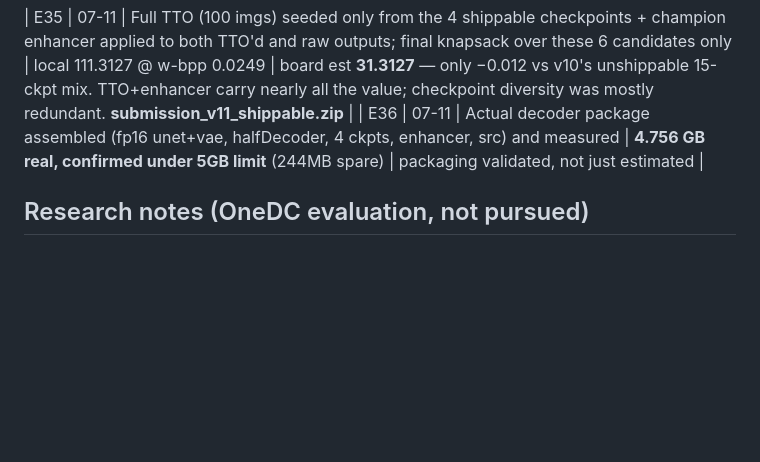
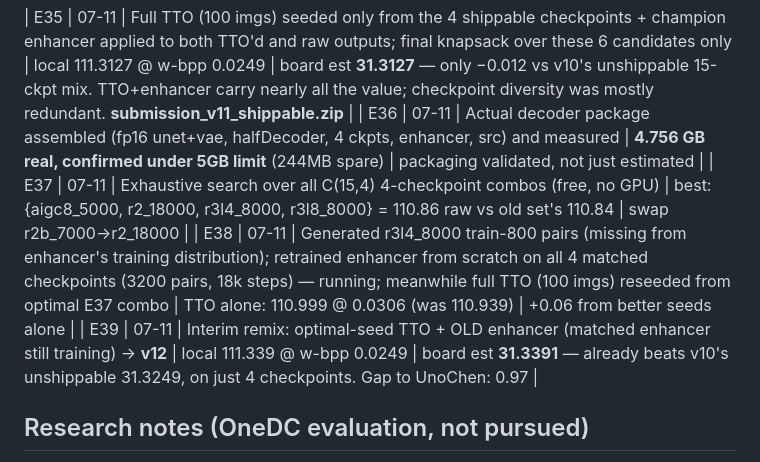
Before and after one commit to StarAtNyte/Rate-Adaptive-One-Step-Diffusion-Compression-Lovif-ECCV26, a Markdown page: LOGS.md, the part around the change. GitHub-like rendering; blank space fills up the shorter version.

Commit message:
E37-E39: optimal 4-ckpt combo + reseeded TTO -> v12 shippable, board est 31.34 (beats unshippable v10)

```diff
--- a/LOGS.md
+++ b/LOGS.md
@@ -63,6 +63,9 @@ Raw 4-ckpt knapsack: 30.84 board est (vs v10's dev-only 31.32 using unshippable
 
 | E35 | 07-11 | Full TTO (100 imgs) seeded only from the 4 shippable checkpoints + champion enhancer applied to both TTO'd and raw outputs; final knapsack over these 6 candidates only | local 111.3127 @ w-bpp 0.0249 | board est **31.3127** — only −0.012 vs v10's unshippable 15-ckpt mix. TTO+enhancer carry nearly all the value; checkpoint diversity was mostly redundant. **submission_v11_shippable.zip** |
 | E36 | 07-11 | Actual decoder package assembled (fp16 unet+vae, halfDecoder, 4 ckpts, enhancer, src) and measured | **4.756 GB real, confirmed under 5GB limit** (244MB spare) | packaging validated, not just estimated |
+| E37 | 07-11 | Exhaustive search over all C(15,4) 4-checkpoint combos (free, no GPU) | best: {aigc8_5000, r2_18000, r3l4_8000, r3l8_8000} = 110.86 raw vs old set's 110.84 | swap r2b_7000→r2_18000 |
+| E38 | 07-11 | Generated r3l4_8000 train-800 pairs (missing from enhancer's training distribution); retrained enhancer from scratch on all 4 matched checkpoints (3200 pairs, 18k steps) — running; meanwhile full TTO (100 imgs) reseeded from optimal E37 combo | TTO alone: 110.999 @ 0.0306 (was 110.939) | +0.06 from better seeds alone |
+| E39 | 07-11 | Interim remix: optimal-seed TTO + OLD enhancer (matched enhancer still training) → **v12** | local 111.339 @ w-bpp 0.0249 | board est **31.3391** — already beats v10's unshippable 31.3249, on just 4 checkpoints. Gap to UnoChen: 0.97 |
 
 ## Research notes (OneDC evaluation, not pursued)
 OneDC (NeurIPS 2025, github.com/onedc-codec/onedc) considered as a genuinely-diverse second codec family for the knapsack (unlike StableCodec, which is AEIC's own predecessor by the same authors — correlated failure modes, low ensemble value). Blocked by: checkpoints behind OneDrive link (hard to script-download headless), requires torch 2.5.0 (conflicts with our pinned 2.1.2, needs a fresh Modal image), and bitstream realism (real entropy-coded vs simulated bpp) undocumented. Multi-hour integration with uncertain payoff — flagged for explicit user go-ahead rather than silently spending the session on it.
```
